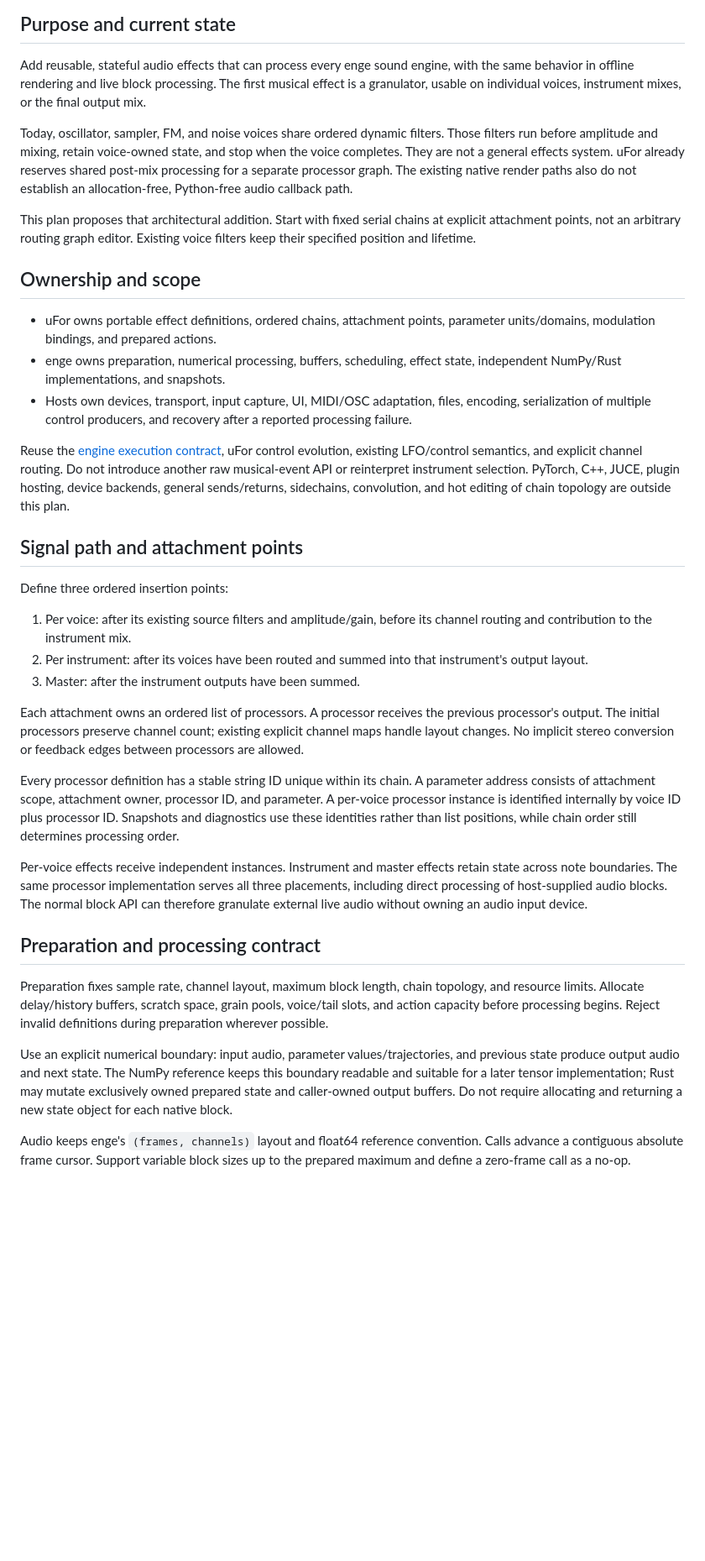
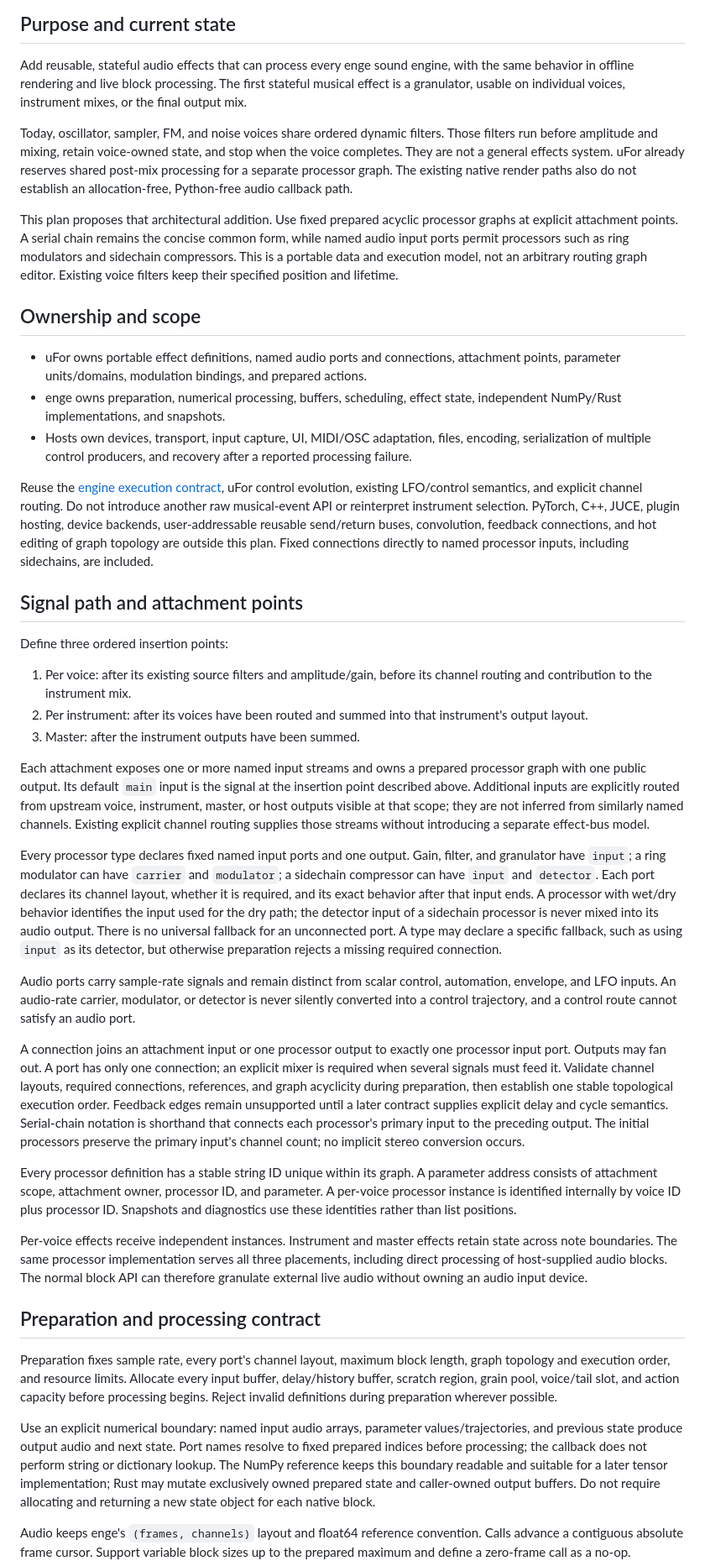
Before and after one commit to rec/enge, a Markdown page: plan/live-effects.md, the part around one of its changes. Shown at 84% size. GitHub-like rendering; blank space fills up the shorter version.

Commit message:
fixup! Add plan/live-effects.md for chainable live processing

```diff
--- a/plan/live-effects.md
+++ b/plan/live-effects.md
@@ -4,8 +4,8 @@
 
 Add reusable, stateful audio effects that can process every enge sound engine,
 with the same behavior in offline rendering and live block processing. The first
-musical effect is a granulator, usable on individual voices, instrument mixes,
-or the final output mix.
+stateful musical effect is a granulator, usable on individual voices, instrument
+mixes, or the final output mix.
 
 Today, oscillator, sampler, FM, and noise voices share ordered dynamic filters.
 Those filters run before amplitude and mixing, retain voice-owned state, and
@@ -14,14 +14,18 @@ already reserves shared post-mix processing for a separate processor graph.
 The existing native render paths also do not establish an allocation-free,
 Python-free audio callback path.
 
-This plan proposes that architectural addition. Start with fixed serial chains
-at explicit attachment points, not an arbitrary routing graph editor. Existing
-voice filters keep their specified position and lifetime.
+This plan proposes that architectural addition. Use fixed prepared acyclic
+processor graphs at explicit attachment points. A serial chain remains the
+concise common form, while named audio input ports permit processors such as
+ring modulators and sidechain compressors. This is a portable data and execution
+model, not an arbitrary routing graph editor. Existing voice filters keep their
+specified position and lifetime.
 
 ## Ownership and scope
 
-- uFor owns portable effect definitions, ordered chains, attachment points,
-  parameter units/domains, modulation bindings, and prepared actions.
+- uFor owns portable effect definitions, named audio ports and connections,
+  attachment points, parameter units/domains, modulation bindings, and prepared
+  actions.
 - enge owns preparation, numerical processing, buffers, scheduling, effect state,
   independent NumPy/Rust implementations, and snapshots.
 - Hosts own devices, transport, input capture, UI, MIDI/OSC adaptation, files,
@@ -31,8 +35,10 @@ voice filters keep their specified position and lifetime.
 Reuse the [engine execution contract](engine-execution.md), uFor control
 evolution, existing LFO/control semantics, and explicit channel routing. Do not
 introduce another raw musical-event API or reinterpret instrument selection.
-PyTorch, C++, JUCE, plugin hosting, device backends, general sends/returns,
-sidechains, convolution, and hot editing of chain topology are outside this plan.
+PyTorch, C++, JUCE, plugin hosting, device backends, user-addressable reusable
+send/return buses, convolution, feedback connections, and hot editing of graph
+topology are outside this plan. Fixed connections directly to named processor
+inputs, including sidechains, are included.
 
 ## Signal path and attachment points
 
@@ -44,16 +50,43 @@ Define three ordered insertion points:
    instrument's output layout.
 3. Master: after the instrument outputs have been summed.
 
-Each attachment owns an ordered list of processors. A processor receives the
-previous processor's output. The initial processors preserve channel count;
-existing explicit channel maps handle layout changes. No implicit stereo
-conversion or feedback edges between processors are allowed.
+Each attachment exposes one or more named input streams and owns a prepared
+processor graph with one public output. Its default `main` input is the signal at
+the insertion point described above. Additional inputs are explicitly routed
+from upstream voice, instrument, master, or host outputs visible at that scope;
+they are not inferred from similarly named channels. Existing explicit channel
+routing supplies those streams without introducing a separate effect-bus model.
 
-Every processor definition has a stable string ID unique within its chain. A
+Every processor type declares fixed named input ports and one output. Gain,
+filter, and granulator have `input`; a ring modulator can have `carrier` and
+`modulator`; a sidechain compressor can have `input` and `detector`. Each port
+declares its channel layout, whether it is required, and its exact behavior after
+that input ends. A processor with wet/dry behavior identifies the input used for
+the dry path; the detector input of a sidechain processor is never mixed into its
+audio output. There is no universal fallback for an unconnected port. A type may
+declare a specific fallback, such as using `input` as its detector, but otherwise
+preparation rejects a missing required connection.
+
+Audio ports carry sample-rate signals and remain distinct from scalar control,
+automation, envelope, and LFO inputs. An audio-rate carrier, modulator, or
+detector is never silently converted into a control trajectory, and a control
+route cannot satisfy an audio port.
+
+A connection joins an attachment input or one processor output to exactly one
+processor input port. Outputs may fan out. A port has only one connection; an
+explicit mixer is required when several signals must feed it. Validate channel
+layouts, required connections, references, and graph acyclicity during
+preparation, then establish one stable topological execution order. Feedback
+edges remain unsupported until a later contract supplies explicit delay and
+cycle semantics. Serial-chain notation is shorthand that connects each
+processor's primary input to the preceding output. The initial processors
+preserve the primary input's channel count; no implicit stereo conversion occurs.
+
+Every processor definition has a stable string ID unique within its graph. A
 parameter address consists of attachment scope, attachment owner, processor ID,
 and parameter. A per-voice processor instance is identified internally by voice
 ID plus processor ID. Snapshots and diagnostics use these identities rather than
-list positions, while chain order still determines processing order.
+list positions.
 
 Per-voice effects receive independent instances. Instrument and master effects
 retain state across note boundaries. The same processor implementation serves
@@ -63,16 +96,19 @@ an audio input device.
 
 ## Preparation and processing contract
 
-Preparation fixes sample rate, channel layout, maximum block length, chain
-topology, and resource limits. Allocate delay/history buffers, scratch space,
-grain pools, voice/tail slots, and action capacity before processing begins.
-Reject invalid definitions during preparation wherever possible.
+Preparation fixes sample rate, every port's channel layout, maximum block length,
+graph topology and execution order, and resource limits. Allocate every input
+buffer, delay/history buffer, scratch region, grain pool, voice/tail slot, and
+action capacity before processing begins. Reject invalid definitions during
+preparation wherever possible.
 
-Use an explicit numerical boundary: input audio, parameter values/trajectories,
-and previous state produce output audio and next state. The NumPy reference
-keeps this boundary readable and suitable for a later tensor implementation;
-Rust may mutate exclusively owned prepared state and caller-owned output buffers.
-Do not require allocating and returning a new state object for each native block.
+Use an explicit numerical boundary: named input audio arrays, parameter
+values/trajectories, and previous state produce output audio and next state. Port
+names resolve to fixed prepared indices before processing; the callback does not
+perform string or dictionary lookup. The NumPy reference keeps this boundary
+readable and suitable for a later tensor implementation; Rust may mutate
+exclusively owned prepared state and caller-owned output buffers. Do not require
+allocating and returning a new state object for each native block.
 
 Audio keeps enge's `(frames, channels)` layout and float64 reference convention.
 Calls advance a contiguous absolute frame cursor. Support variable block sizes
```
Also changed, not shown: other parts of plan/live-effects.md (+68 -44 lines).
